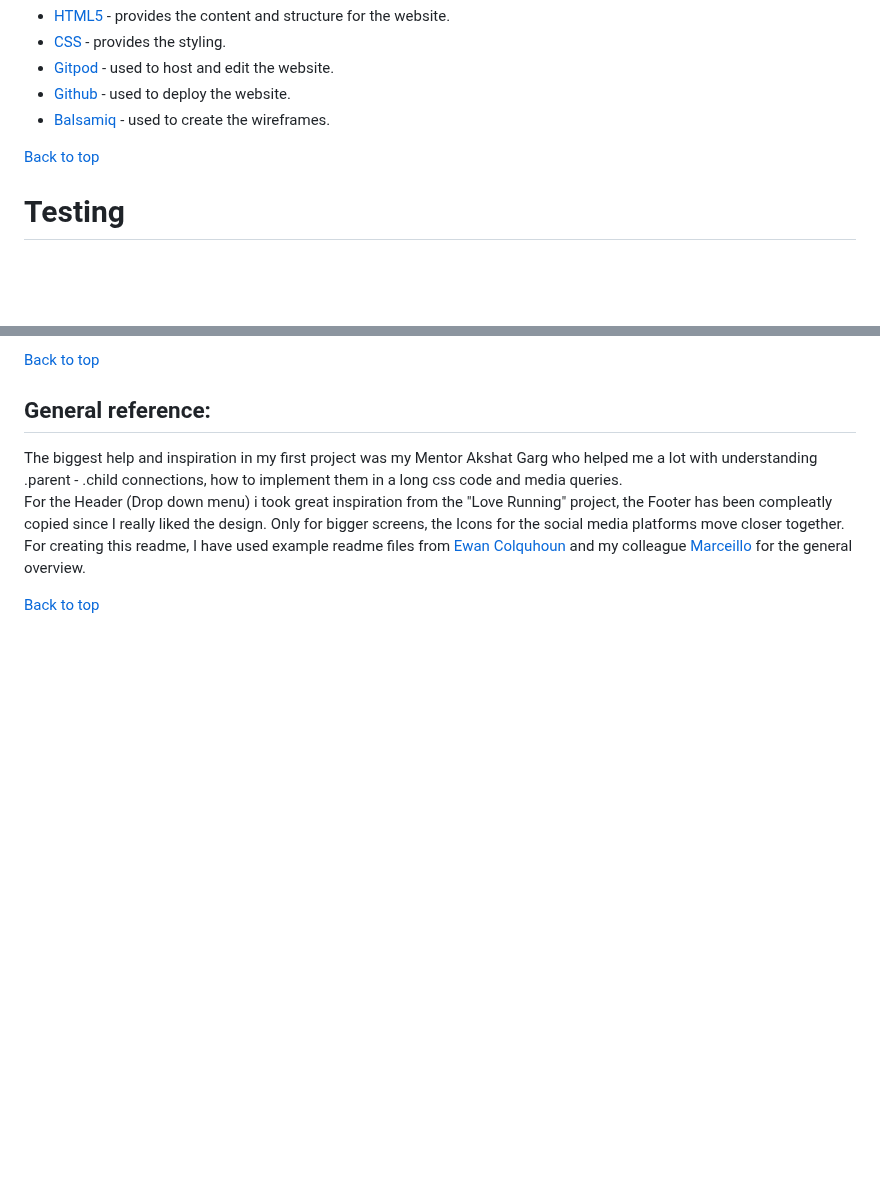
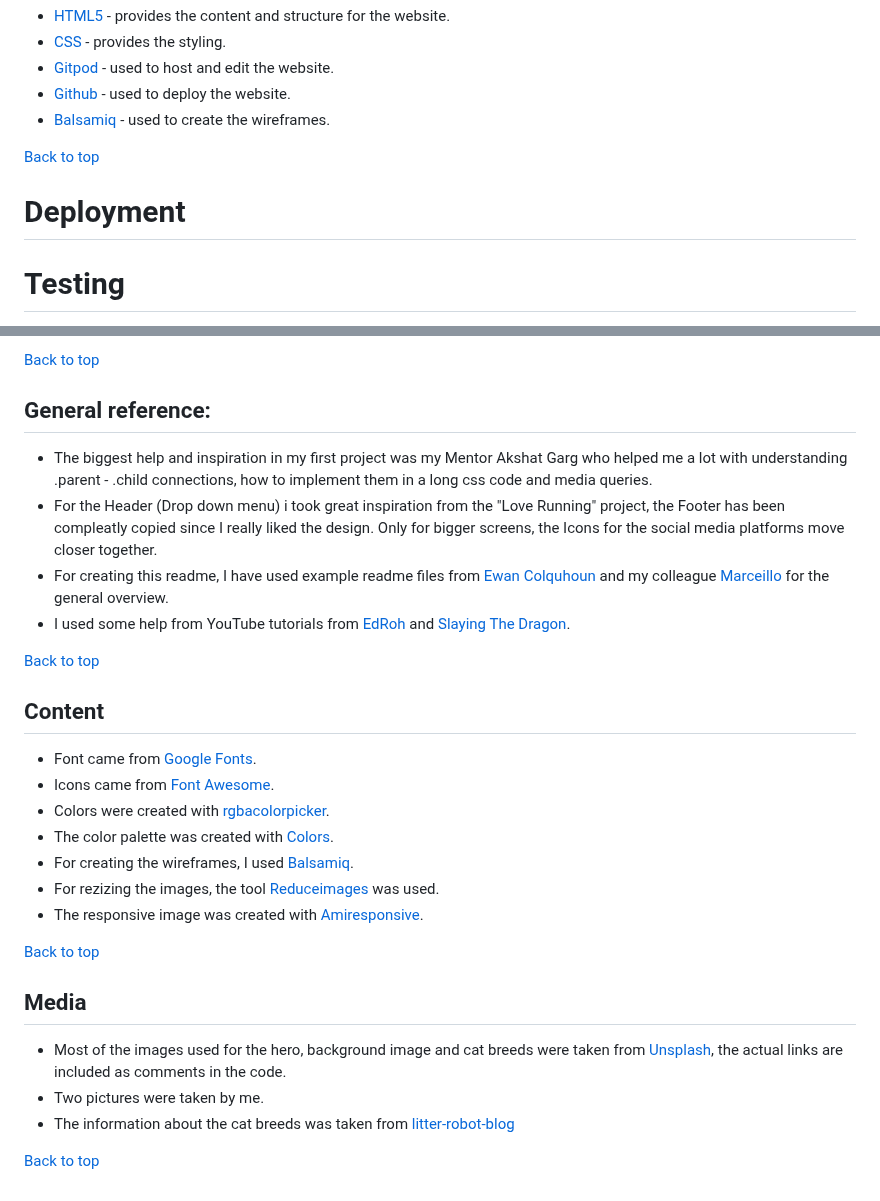
Before and after one commit to Mienjung97/Owning-Cats, a Markdown page: README.md, 2 parts joined by grey strips. GitHub-like rendering; blank space fills up the shorter version.

Commit message:
readme: added credits

```diff
--- a/README.md
+++ b/README.md
@@ -152,6 +152,10 @@ Created with [rgbacolorpicker](https://rgbacolorpicker.com/)
 
 [Back to top](<#contents>)
 
+# Deployment
+
+
+
 # Testing
 - The Website was continiously testet for responsiveness and code validation. Therefore I was able to correct all the small mistakes like "wrong grid value" and other mistakes.
 - First I hard coded some of the widths and heights which resulted in problems with extra small screens (Galaxy Fold) and between 1200px and 1300px. Through guidance by my mentor, I was able to fix all the responsiveness bugs.
@@ -225,8 +229,29 @@ A big thank you goes out to the Tutors who have helped me along my first protfol
 [Back to top](<#contents>)
 
 ## General reference:
-The biggest help and inspiration in my first project was my Mentor Akshat Garg who helped me a lot with understanding .parent - .child connections, how to implement them in a long css code and media queries. <br>
-For the Header (Drop down menu) i took great inspiration from the "Love Running" project, the Footer has been compleatly copied since I really liked the design. Only for bigger screens, the Icons for the social media platforms move closer together. <br>
-For creating this readme, I have used example readme files from [Ewan Colquhoun](https://github.com/EwanColquhoun) and my colleague [Marceillo](https://github.com/Marceillo) for the general overview.
+- The biggest help and inspiration in my first project was my Mentor Akshat Garg who helped me a lot with understanding .parent - .child connections, how to implement them in a long css code and media queries.
+- For the Header (Drop down menu) i took great inspiration from the "Love Running" project, the Footer has been compleatly copied since I really liked the design. Only for bigger screens, the Icons for the social media platforms move closer together. <br>
+- For creating this readme, I have used example readme files from [Ewan Colquhoun](https://github.com/EwanColquhoun/wawaswoods/blob/master/README.md?plain=1#deployment) and my colleague [Marceillo](https://github.com/Marceillo) for the general overview.
+- I used some help from YouTube tutorials from [EdRoh](https://www.youtube.com/watch?v=i1FeOOhNnwU) and [Slaying The Dragon](https://www.youtube.com/watch?v=phWxA89Dy94).
 
 [Back to top](<#contents>)
+
+## Content
+
+- Font came from [Google Fonts](https://fonts.google.com/).
+- Icons came from [Font Awesome](https://fontawesome.com/).
+- Colors were created with [rgbacolorpicker](https://rgbacolorpicker.com/).
+- The color palette was created with [Colors](https://coolors.co/gradient-palette/ffffff-f5f5f5?number=2).
+- For creating the wireframes, I used [Balsamiq](https://balsamiq.com/wireframes/).
+- For rezizing the images, the tool [Reduceimages](https://www.reduceimages.com/) was used.
+- The responsive image was created with [Amiresponsive](https://ui.dev/amiresponsive).
+
+[Back to top](<#contents>)
+
+## Media
+
+- Most of the images used for the hero, background image and cat breeds were taken from [Unsplash](https://unsplash.com/), the actual links are included as comments in the code.
+- Two pictures were taken by me.
+- The information about the cat breeds was taken from [litter-robot-blog](https://www.litter-robot.com/blog/breeds-of-cats/)
+
+[Back to top](<#contents>)
```
